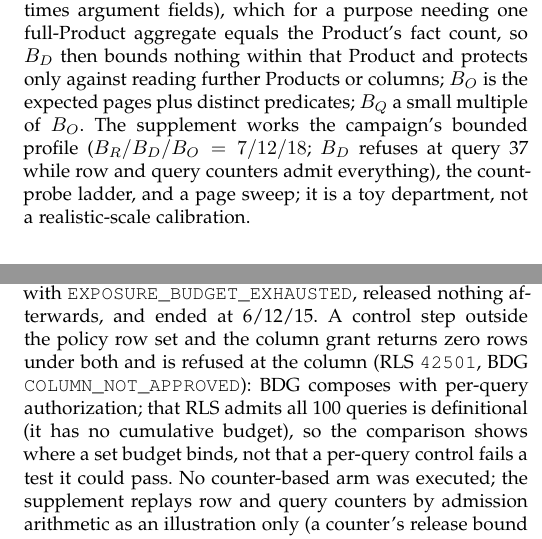
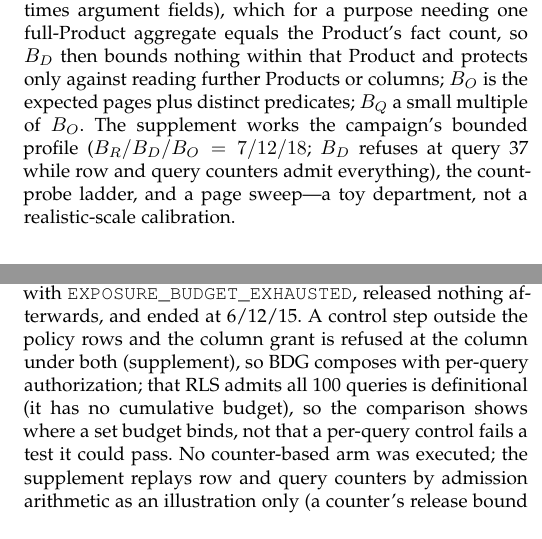
Before and after one commit to wuminmin/agent_task_gateway, a LaTeX paper (paper/tkde/main.tex): two parts of the columns of pages 9 and 11 of 13 before the commit and two parts of the columns of pages 9 and 11 of 12 after it, joined at a grey line, cut so that both start at the same text. Compiled offline with pdfLaTeX.

Commit message:
paper(tkde): condense the control-step sentence
Co-Authored-By: Claude Fable 5 <noreply@anthropic.com>

```diff
--- a/paper/tkde/main.tex
+++ b/paper/tkde/main.tex
@@ -1106,7 +1106,7 @@ the campaign's bounded profile
 ($B_R/B_D/B_O=\FinalVFivePublicationRLSBudgetRelease{}/\FinalVFivePublicationRLSBudgetDependency{}/\FinalVFivePublicationRLSBudgetOutcome{}$;
 $B_D$ refuses at query \FinalVFivePublicationRLSBoundedRefusalIndex{}
 while row and query counters admit everything), the count-probe ladder, and
-a page sweep; it is a toy department, not a realistic-scale calibration.
+a page sweep---a toy department, not a realistic-scale calibration.
 
 \section{System Realization}
 \label{sec:system}
@@ -1392,11 +1392,9 @@ refused query \FinalVFivePublicationRLSBoundedRefusalIndex{}---the first
 whose oracle prefix exceeds a budget (Fig.~\ref{fig:rls-trace})---with
 \FinalVFivePublicationAttackThresholdRejectionCode{}, released nothing
 afterwards, and ended at \FinalVFivePublicationRLSBoundedLedger{}. A control
-step outside the policy row set and the column grant returns zero rows under
-both and is refused at the column (RLS
-\FinalVFivePublicationRLSControlErrorRLS{}, BDG
-\FinalVFivePublicationRLSControlErrorBDG{}): BDG composes with per-query
-authorization; that RLS admits all \FinalVFivePublicationRLSQueries{}
+step outside the policy rows and the column grant is refused at the column
+under both (supplement), so BDG composes with per-query authorization;
+that RLS admits all \FinalVFivePublicationRLSQueries{}
 queries is definitional (it has no cumulative budget), so the comparison
 shows where a set budget binds, not that a per-query control fails a test
 it could pass. No counter-based arm was executed; the supplement replays
```
